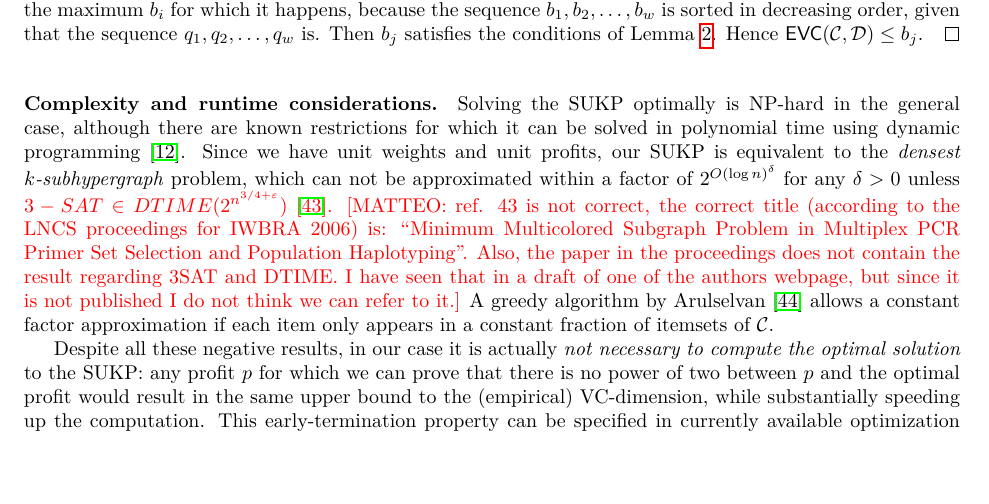
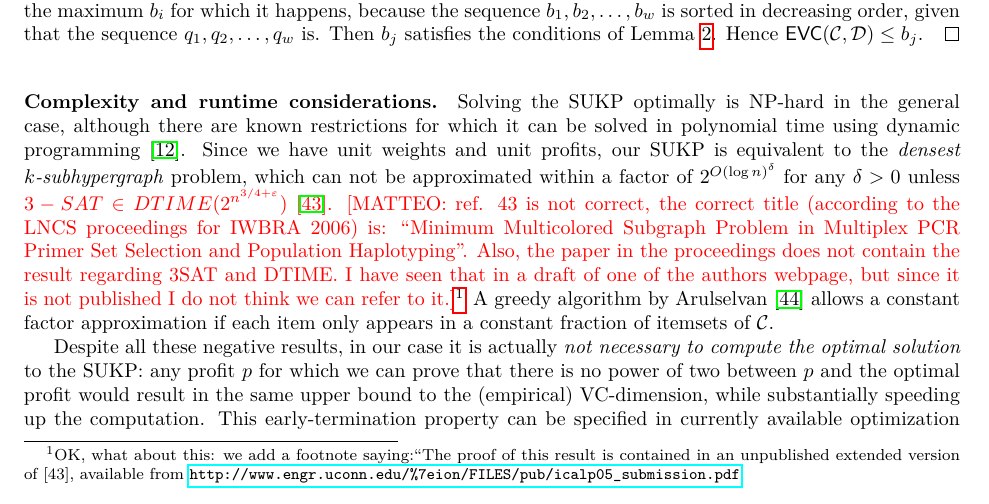
Before and after one commit to rionda/truefis, a LaTeX paper (paper/truefis-arxiv.tex, which reads paper/vcfull.tex): part of page 13 of 24, cut so that both start at the same text, the shorter picture padded with empty space. Compiled offline with pdfLaTeX.

Commit message:
Add footnote about red item for complexity.

```diff
--- a/paper/vcfull.tex
+++ b/paper/vcfull.tex
@@ -486,7 +486,10 @@ proceedings for IWBRA 2006) is: ``Minimum Multicolored Subgraph Problem in
 Multiplex PCR Primer Set Selection and
 Population Haplotyping''. Also, the paper in the proceedings does not contain the
 result regarding 3SAT and DTIME. I have seen that in a draft of one of the authors
-webpage, but since it is not published I do not think we can refer to it.]}
+webpage, but since it is not published I do not think we can refer to
+it.]}\footnote{OK, what about this: we add a footnote saying:``The proof of this
+	result is contained in an unpublished extended version of [43], available
+	from \url{http://www.engr.uconn.edu/\%7eion/FILES/pub/icalp05_submission.pdf}.}
  A greedy algorithm
 by~\citet{Arulselvan14} allows a constant factor approximation if each item only
 appears in a constant fraction of itemsets of $\mathcal{C}$.
```
